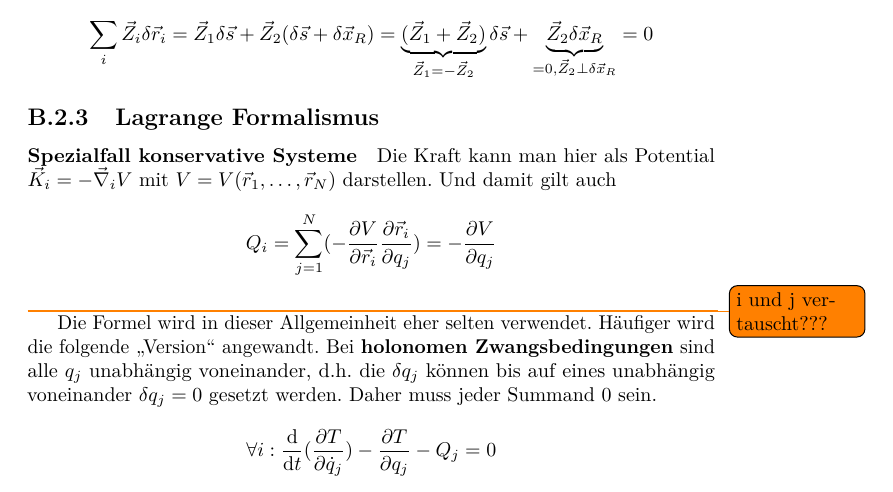
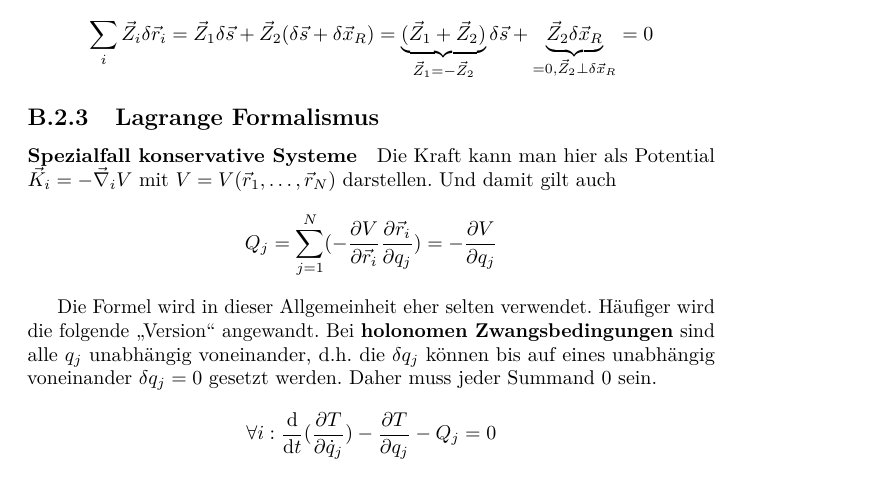
Before and after one commit to parttimenerd/Moderne-Physik, a LaTeX book (document.tex): part of page 66 of 95, cut so that both start at the same text. Compiled offline with pdfLaTeX.

Commit message:
Lagrange Formalismus Spezialfall konservative Systeme Index korrigiert
Korrektur auf basis der Korrektur im ausführlichen Skript

```diff
--- a/document.tex
+++ b/document.tex
@@ -1865,8 +1865,7 @@ $$\sum_i \vec{Z}_i \delta \vec{r}_i = 0$$
 
 \paragraph{Spezialfall konservative Systeme}
 Die Kraft kann man hier als Potential $\vec{K}_i = - \vec\nabla_i V$ mit $V = V(\vec{r}_1, \dots, \vec{r}_N)$ darstellen. Und damit gilt auch
-$$Q_i = \sum_{j = 1}^N (- \frac{\partial V}{\partial \vec{r}_i} \ffpartial{\vec{r}_i}{q_j}) = - \ffpartial{V}{q_j}$$
-\todo{i und j vertauscht???}
+$$Q_j = \sum_{j = 1}^N (- \frac{\partial V}{\partial \vec{r}_i} \ffpartial{\vec{r}_i}{q_j}) = - \ffpartial{V}{q_j}$$
 
 Die Formel wird in dieser Allgemeinheit eher selten verwendet. Häufiger wird die folgende "`Version"' angewandt. Bei \textbf{holonomen Zwangsbedingungen} sind alle $q_j$ unabhängig voneinander, d.h. die $\delta q_j$  können bis auf eines unabhängig voneinander $\delta q_j = 0$ gesetzt werden. Daher muss jeder Summand 0 sein.
 $$\forall i:  \dd t ( \ffpartial{T}{\dot{q}_j}) - \ffpartial{T}{q_j} - Q_j = 0$$
```
